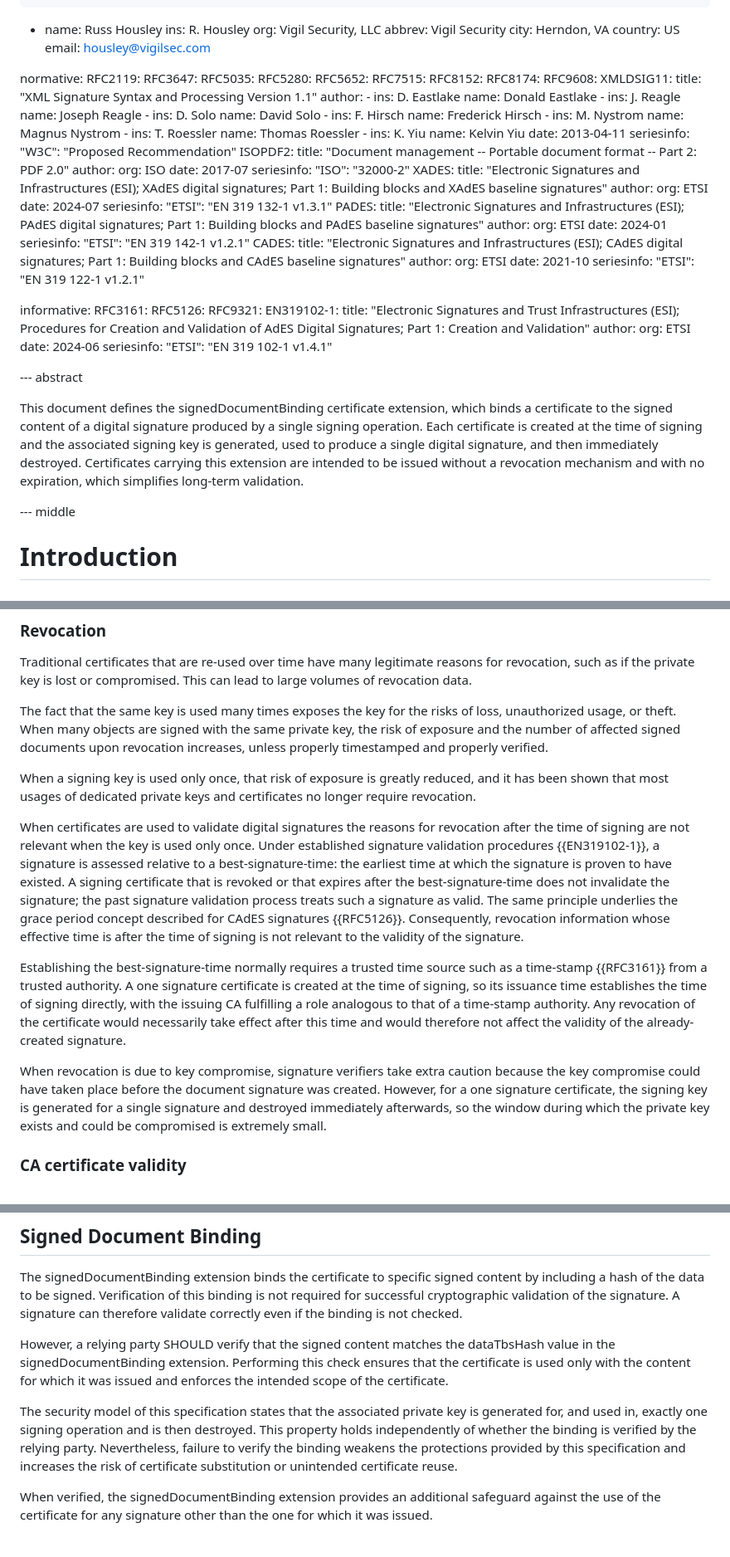
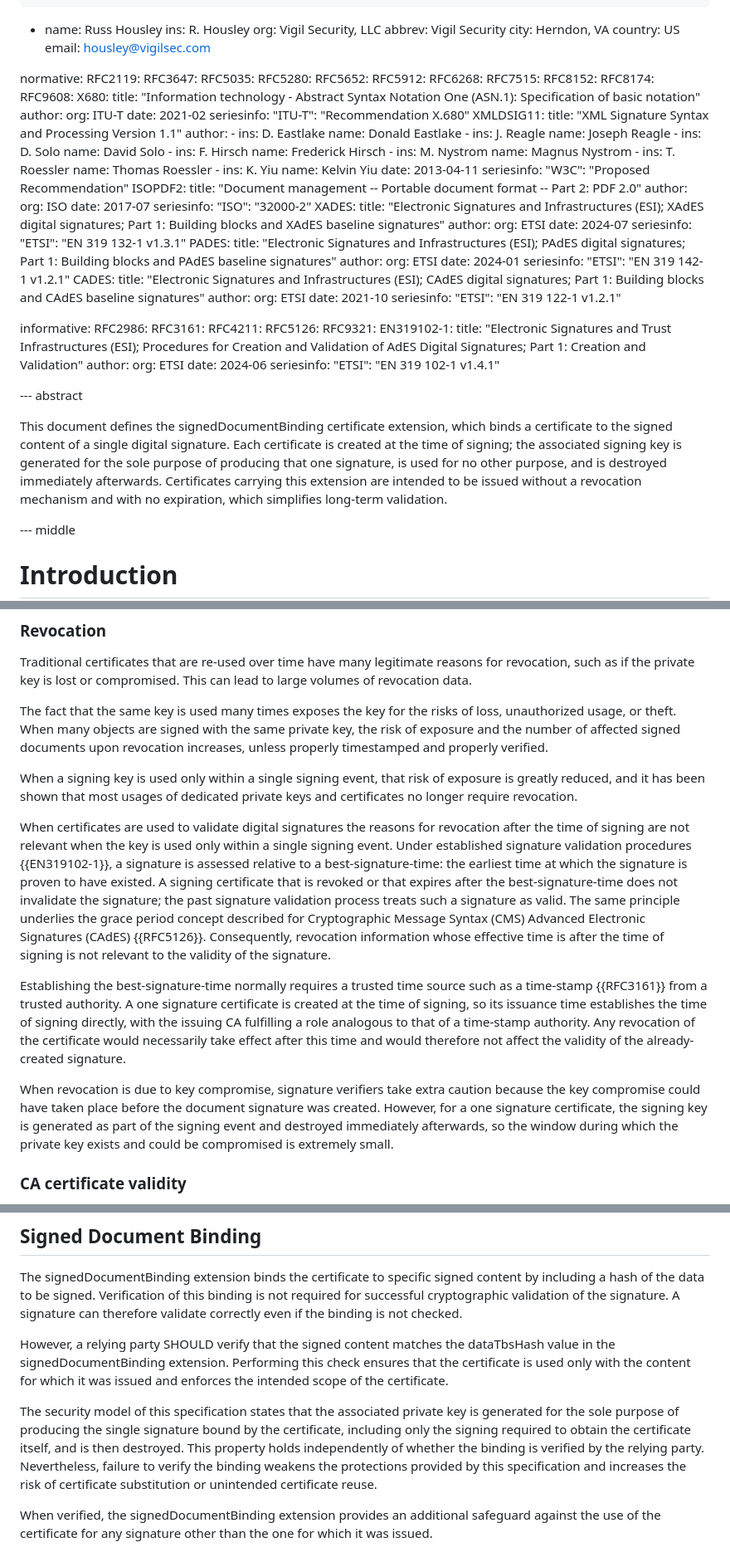
Before and after one commit to lamps-wg/draft-ietf-lamps-one-signature-certs, a Markdown page: draft-ietf-lamps-one-signature-certs.md, 3 parts joined by grey strips. Shown at 83% size. Drawn GitHub-style.

```diff
--- a/draft-ietf-lamps-one-signature-certs.md
+++ b/draft-ietf-lamps-one-signature-certs.md
@@ -45,10 +45,19 @@ normative:
   RFC5035:
   RFC5280:
   RFC5652:
+  RFC5912:
+  RFC6268:
   RFC7515:
   RFC8152:
   RFC8174:
   RFC9608:
+  X680:
+    title: "Information technology - Abstract Syntax Notation One (ASN.1): Specification of basic notation"
+    author:
+      org: ITU-T
+    date: 2021-02
+    seriesinfo:
+      "ITU-T": "Recommendation X.680"
   XMLDSIG11:
     title: "XML Signature Syntax and Processing Version 1.1"
     author:
@@ -106,7 +115,9 @@ normative:
       "ETSI": "EN 319 122-1 v1.2.1"
 
 informative:
+  RFC2986:
   RFC3161:
+  RFC4211:
   RFC5126:
   RFC9321:
   EN319102-1:
@@ -119,7 +130,7 @@ informative:
 
 --- abstract
 
-This document defines the signedDocumentBinding certificate extension, which binds a certificate to the signed content of a digital signature produced by a single signing operation. Each certificate is created at the time of signing and the associated signing key is generated, used to produce a single digital signature, and then immediately destroyed. Certificates carrying this extension are intended to be issued without a revocation mechanism and with no expiration, which simplifies long-term validation.
+This document defines the signedDocumentBinding certificate extension, which binds a certificate to the signed content of a single digital signature. Each certificate is created at the time of signing; the associated signing key is generated for the sole purpose of producing that one signature, is used for no other purpose, and is destroyed immediately afterwards. Certificates carrying this extension are intended to be issued without a revocation mechanism and with no expiration, which simplifies long-term validation.
 
 --- middle
 
@@ -159,13 +170,13 @@ Traditional certificates that are re-used over time have many legitimate reasons
 
 The fact that the same key is used many times exposes the key for the risks of loss, unauthorized usage, or theft. When many objects are signed with the same private key, the risk of exposure and the number of affected signed documents upon revocation increases, unless properly timestamped and properly verified.
 
-When a signing key is used only once, that risk of exposure is greatly reduced, and it has been shown that most usages of dedicated private keys and certificates no longer require revocation.
+When a signing key is used only within a single signing event, that risk of exposure is greatly reduced, and it has been shown that most usages of dedicated private keys and certificates no longer require revocation.
 
-When certificates are used to validate digital signatures the reasons for revocation after the time of signing are not relevant when the key is used only once. Under established signature validation procedures {{EN319102-1}}, a signature is assessed relative to a best-signature-time: the earliest time at which the signature is proven to have existed. A signing certificate that is revoked or that expires after the best-signature-time does not invalidate the signature; the past signature validation process treats such a signature as valid. The same principle underlies the grace period concept described for CAdES signatures {{RFC5126}}. Consequently, revocation information whose effective time is after the time of signing is not relevant to the validity of the signature.
+When certificates are used to validate digital signatures the reasons for revocation after the time of signing are not relevant when the key is used only within a single signing event. Under established signature validation procedures {{EN319102-1}}, a signature is assessed relative to a best-signature-time: the earliest time at which the signature is proven to have existed. A signing certificate that is revoked or that expires after the best-signature-time does not invalidate the signature; the past signature validation process treats such a signature as valid. The same principle underlies the grace period concept described for Cryptographic Message Syntax (CMS) Advanced Electronic Signatures (CAdES) {{RFC5126}}. Consequently, revocation information whose effective time is after the time of signing is not relevant to the validity of the signature.
 
 Establishing the best-signature-time normally requires a trusted time source such as a time-stamp {{RFC3161}} from a trusted authority. A one signature certificate is created at the time of signing, so its issuance time establishes the time of signing directly, with the issuing CA fulfilling a role analogous to that of a time-stamp authority. Any revocation of the certificate would necessarily take effect after this time and would therefore not affect the validity of the already-created signature.
 
-When revocation is due to key compromise, signature verifiers take extra caution because the key compromise could have taken place before the document signature was created. However, for a one signature certificate, the signing key is generated for a single signature and destroyed immediately afterwards, so the window during which the private key exists and could be compromised is extremely small.
+When revocation is due to key compromise, signature verifiers take extra caution because the key compromise could have taken place before the document signature was created. However, for a one signature certificate, the signing key is generated as part of the signing event and destroyed immediately afterwards, so the window during which the private key exists and could be compromised is extremely small.
 
 ### CA certificate validity
 
@@ -347,7 +376,7 @@ The signedDocumentBinding extension binds the certificate to specific signed con
 
 However, a relying party SHOULD verify that the signed content matches the dataTbsHash value in the signedDocumentBinding extension. Performing this check ensures that the certificate is used only with the content for which it was issued and enforces the intended scope of the certificate.
 
-The security model of this specification states that the associated private key is generated for, and used in, exactly one signing operation and is then destroyed. This property holds independently of whether the binding is verified by the relying party. Nevertheless, failure to verify the binding weakens the protections provided by this specification and increases the risk of certificate substitution or unintended certificate reuse.
+The security model of this specification states that the associated private key is generated for the sole purpose of producing the single signature bound by the certificate, including only the signing required to obtain the certificate itself, and is then destroyed. This property holds independently of whether the binding is verified by the relying party. Nevertheless, failure to verify the binding weakens the protections provided by this specification and increases the risk of certificate substitution or unintended certificate reuse.
 
 When verified, the signedDocumentBinding extension provides an additional safeguard against the use of the certificate for any signature other than the one for which it was issued.
 
```
Also changed, not shown: other parts of draft-ietf-lamps-one-signature-certs.md (+29 -11 lines).
